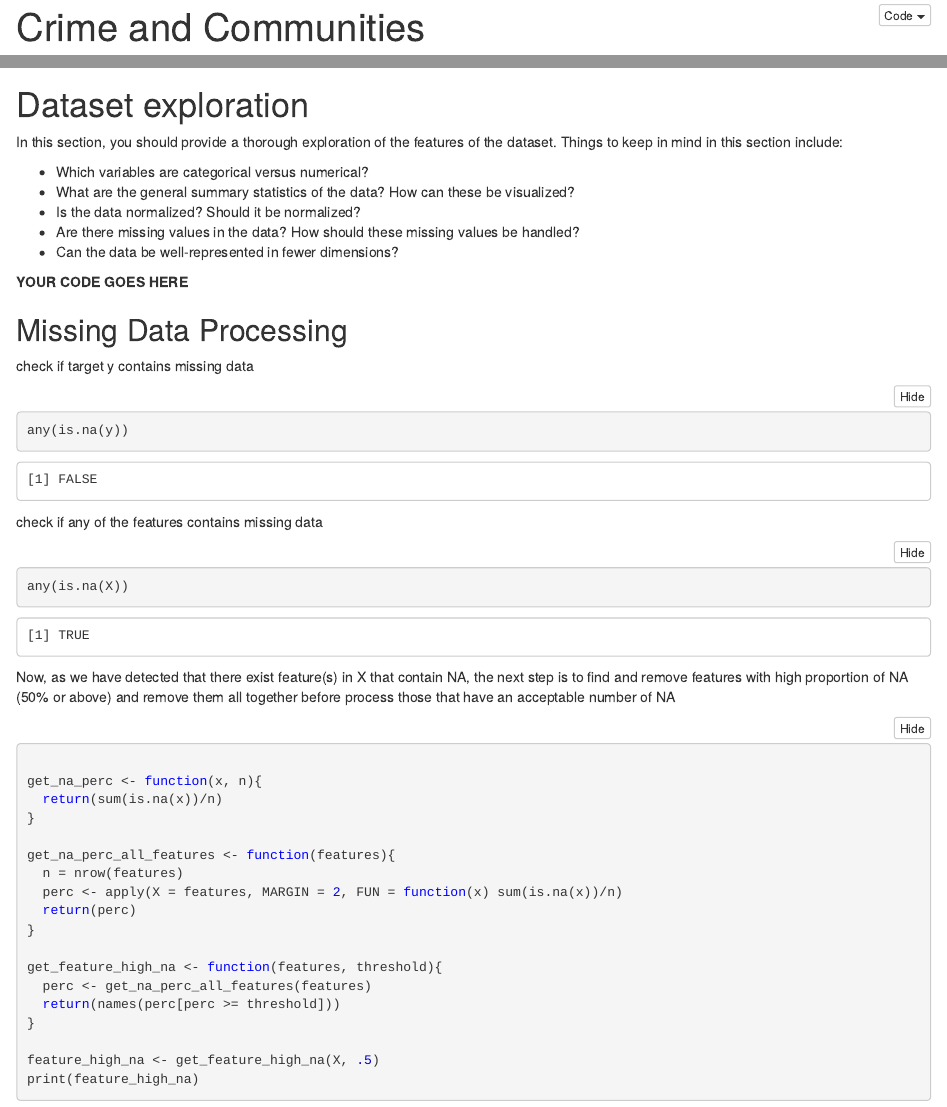
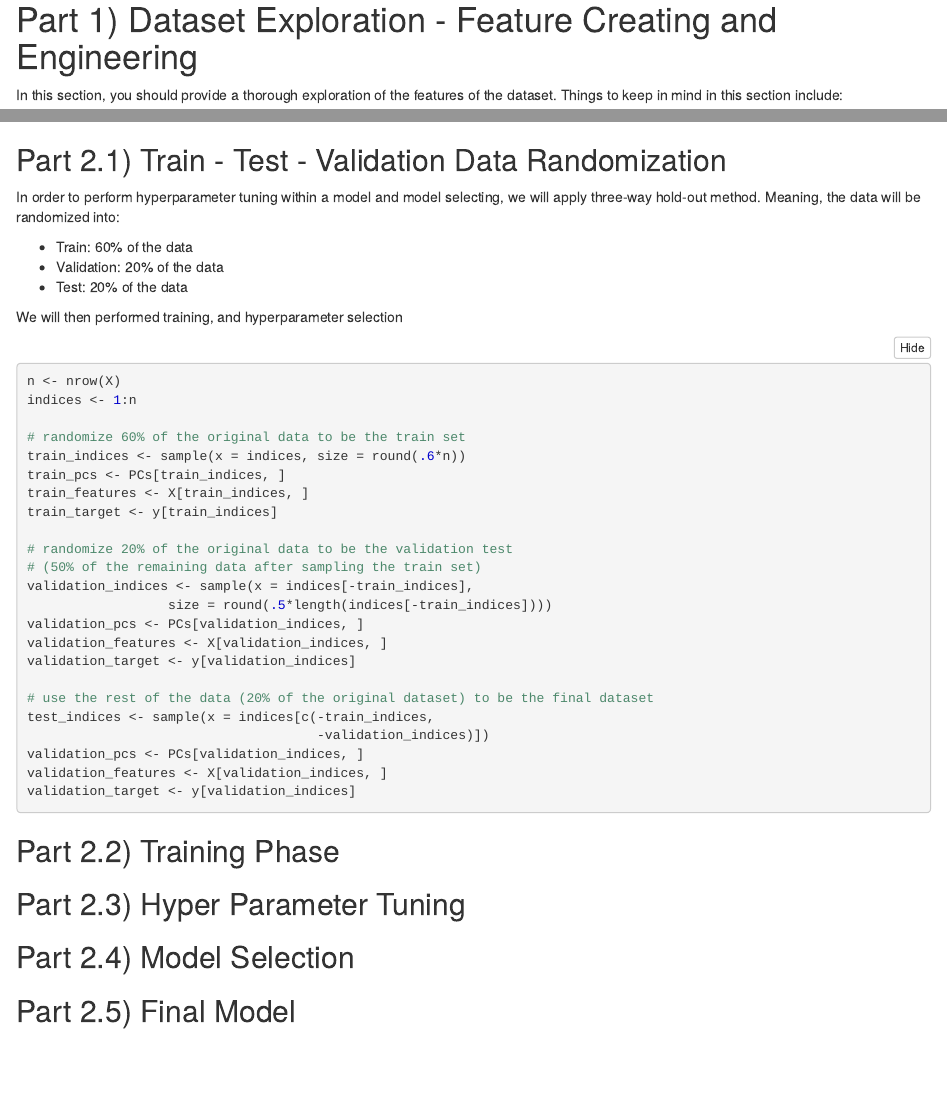
Before and after one commit to khangvtran/Crime_and_Fashion, an R Markdown document (crime/crime_and_communities.Rmd): the page in a window 1100 px wide, from 20 px down before the commit and from 570 px down after it, and a second part further down, joined at a grey line. The pictures show the output file crime/crime_and_communities.nb.html that the author committed with the source, opened offline.

Commit message:
2.1, randomize train, test, validation sets

````diff
--- a/crime/crime_and_communities.Rmd
+++ b/crime/crime_and_communities.Rmd
@@ -27,7 +27,7 @@ X <- subset(CC, select = -c(ViolentCrimesPerPop))
 ```
 
 
-# Dataset exploration
+# Part 1) Dataset Exploration - Feature Creating and Engineering
 
 In this section, you should provide a thorough exploration of the features of the dataset. Things to keep in mind in this section include:
 
@@ -247,11 +261,46 @@ print(head(PCs))
+## Part 2.1) Train - Test - Validation Data Randomization
+
+In order to perform hyperparameter tuning within a model and model selecting, we will apply three-way hold-out method. Meaning, the data will be randomized into:
+
+- Train: 60% of the data
+- Validation: 20% of the data
+- Test: 20% of the data
+
+We will then performed training, and hyperparameter selection
+
+```{r}
+n <- nrow(X)
+indices <- 1:n
+
+# randomize 60% of the original data to be the train set
+train_indices <- sample(x = indices, size = round(.6*n))
+train_pcs <- PCs[train_indices, ]
+train_features <- X[train_indices, ]
+train_target <- y[train_indices]
+
+# randomize 20% of the original data to be the validation test
+# (50% of the remaining data after sampling the train set)
+validation_indices <- sample(x = indices[-train_indices],
+                  size = round(.5*length(indices[-train_indices])))
+validation_pcs <- PCs[validation_indices, ]
+validation_features <- X[validation_indices, ]
+validation_target <- y[validation_indices]
+
+# use the rest of the data (20% of the original dataset) to be the final dataset
+test_indices <- sample(x = indices[c(-train_indices,
+                                     -validation_indices)])
+validation_pcs <- PCs[validation_indices, ]
+validation_features <- X[validation_indices, ]
+validation_target <- y[validation_indices]
+
 ```
 
 \newpage
 
-# Regression task
+## Part 2.2) Training Phase
 
-In this section, you should use the techniques learned in class to develop a model to predict ViolentCrimesPerPop using the 124 features (or some subset of them) stored in $\mathbf{X}$. Remember that you should try several different methods, and use model selection methods to determine which model is best. You should also be sure to keep a held-out test set to evaluate the performance of your model.
+## Part 2.3) Hyper Parameter Tuning
 
+## Part 2.4) Model Selection
 
-
-**YOUR CODE GOES HERE**
+## Part 2.5) Final Model
````
Also changed, not shown: crime/crime_and_communities.nb.html, crime/crime_and_communities.pdf, crime/crime_and_communities.Rmd (20 more changed lines).
